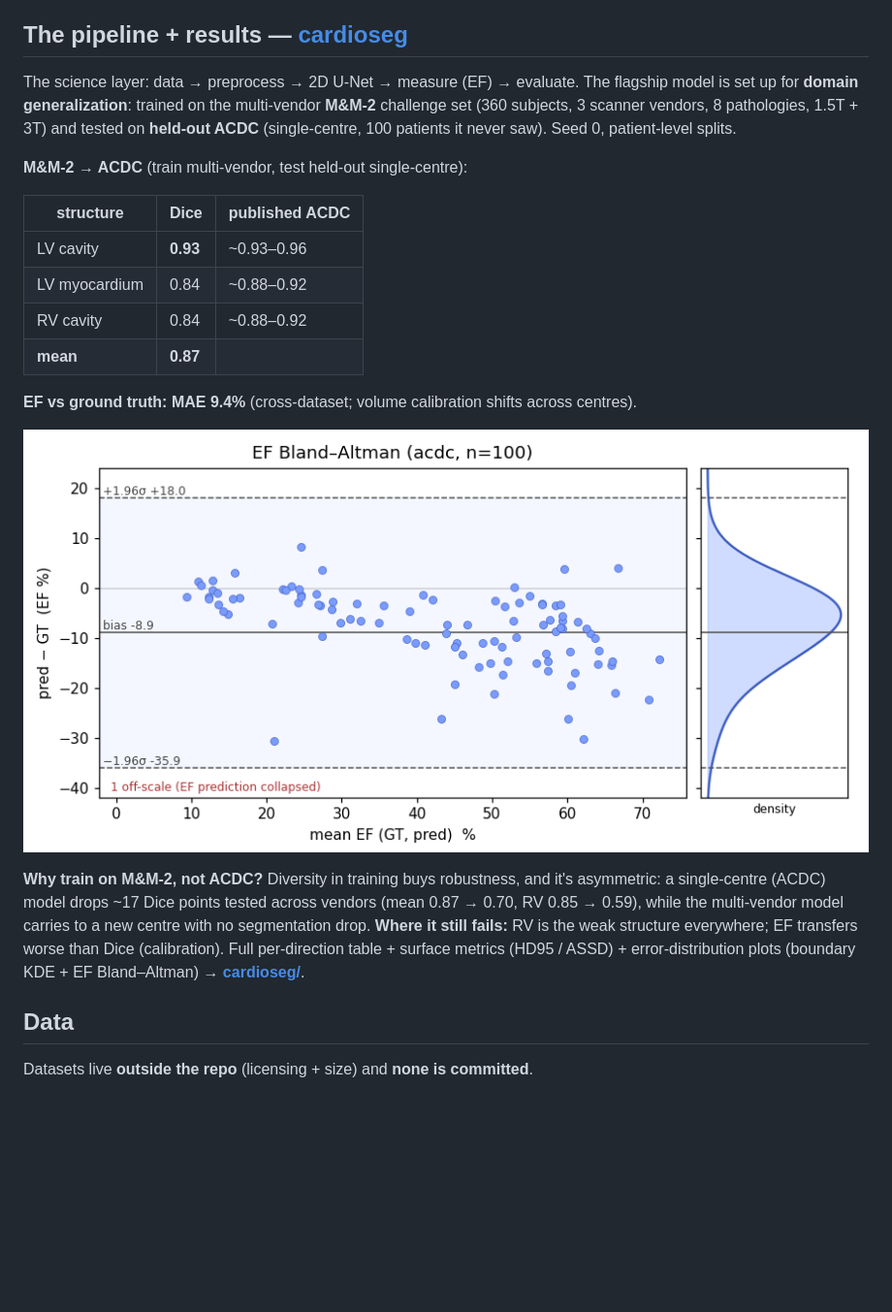
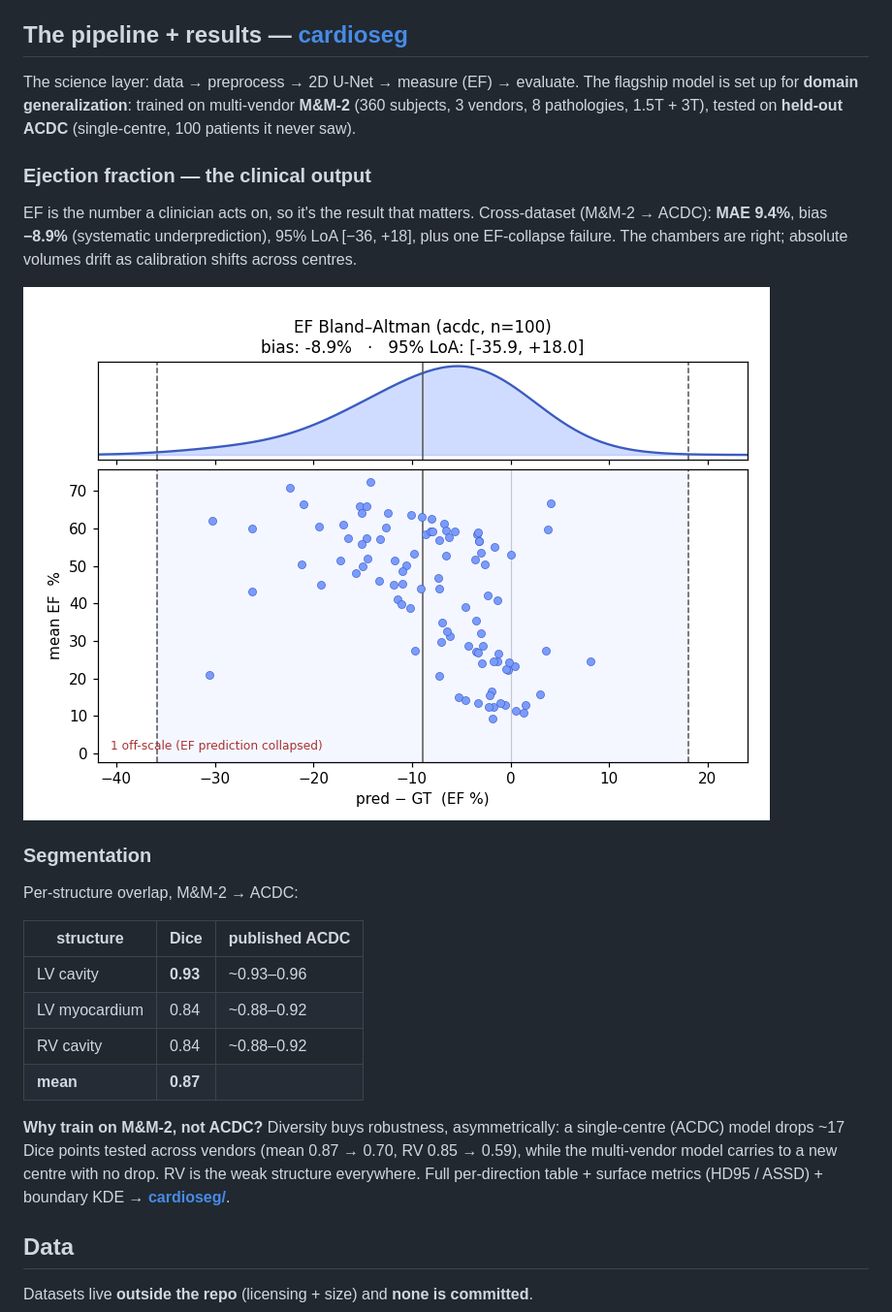
Before and after one commit to dimiturtrz/systole, a Markdown page: README.md, the part around the change. Shown at 97% size. Drawn GitHub-style; pictures changed too: cardioseg/docs/media/ef_bland_altman.png; blank space fills up the shorter version.

Commit message:
viz+docs: transpose Bland-Altman (upright distribution) + lead results with EF
- BA transposed: difference on x-axis, error distribution drawn upright on top,
  bias + 95% LoA as vertical lines and in the title's second line.
- README results: lead with EF (the clinical output) + the BA image, segmentation
  Dice demoted to a second subheading.

Co-Authored-By: Claude Opus 4.8 (1M context) <noreply@anthropic.com>

```diff
--- a/README.md
+++ b/README.md
@@ -27,12 +27,20 @@ with **EDV / ESV / LVEF vs ground truth**. Or drop in your own `.nii.gz` → seg
 *A heart from a different dataset than the model trained on — the result, shown; the numbers below back it.*
 
 ## The pipeline + results — [cardioseg](cardioseg/)
-The science layer: data → preprocess → 2D U-Net → measure (EF) → evaluate. The flagship model
-is set up for **domain generalization**: trained on the multi-vendor **M&M-2** challenge set
-(360 subjects, 3 scanner vendors, 8 pathologies, 1.5T + 3T) and tested on **held-out ACDC**
-(single-centre, 100 patients it never saw). Seed 0, patient-level splits.
+The science layer: data → preprocess → 2D U-Net → measure (EF) → evaluate. The flagship model is
+set up for **domain generalization**: trained on multi-vendor **M&M-2** (360 subjects, 3 vendors,
+8 pathologies, 1.5T + 3T), tested on **held-out ACDC** (single-centre, 100 patients it never saw).
 
-**M&M-2 → ACDC** (train multi-vendor, test held-out single-centre):
+### Ejection fraction — the clinical output
+EF is the number a clinician acts on, so it's the result that matters. Cross-dataset
+(M&M-2 → ACDC): **MAE 9.4%**, bias **−8.9%** (systematic underprediction), 95% LoA [−36, +18],
+plus one EF-collapse failure. The chambers are right; absolute volumes drift as calibration shifts
+across centres.
+
+![EF Bland–Altman — M&M-2 model on held-out ACDC: error distribution + bias / 95% LoA](cardioseg/docs/media/ef_bland_altman.png)
+
+### Segmentation
+Per-structure overlap, M&M-2 → ACDC:
 
 | structure | Dice | published ACDC |
 |---|---|---|
@@ -41,16 +49,10 @@ is set up for **domain generalization**: trained on the multi-vendor **M&M-2** c
 | RV cavity | 0.84 | ~0.88–0.92 |
 | **mean** | **0.87** | |
 
-**EF vs ground truth: MAE 9.4%** (cross-dataset; volume calibration shifts across centres).
-
-![EF Bland–Altman — M&M-2 model on held-out ACDC, with the difference distribution + bias / 95% LoA](cardioseg/docs/media/ef_bland_altman.png)
-
-**Why train on M&M-2, not ACDC?** Diversity in training buys robustness, and it's asymmetric: a
-single-centre (ACDC) model drops ~17 Dice points tested across vendors (mean 0.87 → 0.70, RV
-0.85 → 0.59), while the multi-vendor model carries to a new centre with no segmentation drop.
-**Where it still fails:** RV is the weak structure everywhere; EF transfers worse than Dice
-(calibration). Full per-direction table + surface metrics (HD95 / ASSD) + error-distribution
-plots (boundary KDE + EF Bland–Altman) → **[cardioseg/](cardioseg/)**.
+**Why train on M&M-2, not ACDC?** Diversity buys robustness, asymmetrically: a single-centre
+(ACDC) model drops ~17 Dice points tested across vendors (mean 0.87 → 0.70, RV 0.85 → 0.59), while
+the multi-vendor model carries to a new centre with no drop. RV is the weak structure everywhere.
+Full per-direction table + surface metrics (HD95 / ASSD) + boundary KDE → **[cardioseg/](cardioseg/)**.
 
 ## Data
 Datasets live **outside the repo** (licensing + size) and **none is committed**.
```
Also changed, not shown: 1 other file.
